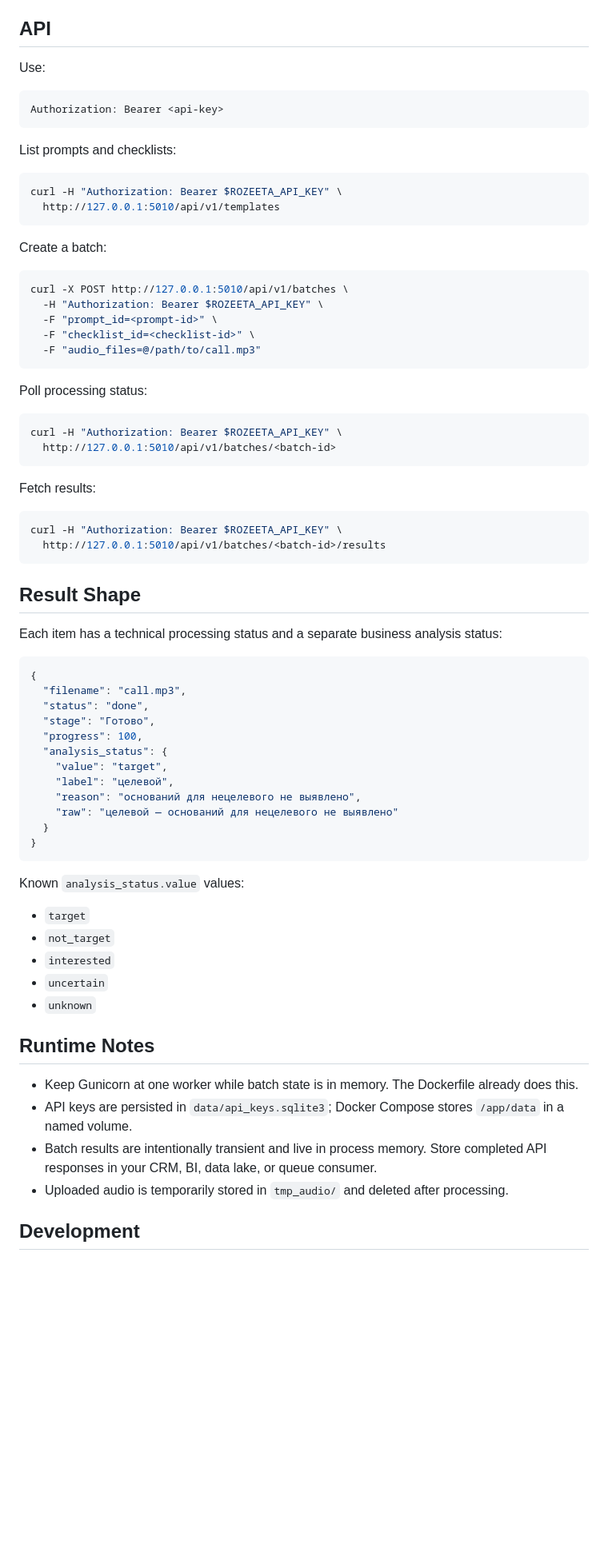
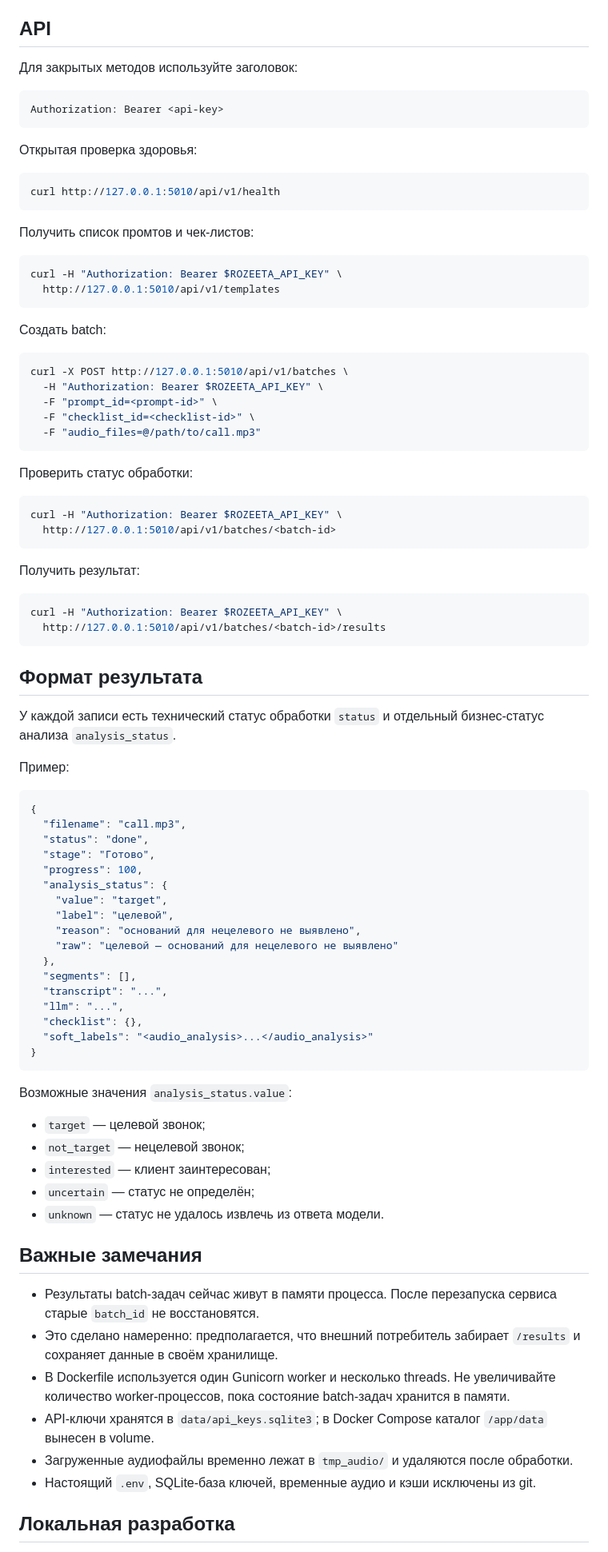
Before and after one commit to No-name-persono/rozetta, a Markdown page: README.md, the part around one of its changes. Shown at 80% size. Drawn GitHub-style; blank space fills up the shorter version.

````diff
--- a/README.md
+++ b/README.md
@@ -53,20 +79,26 @@ Save the generated key immediately. It is shown once.
 
 ## API
 
-Use:
+Для закрытых методов используйте заголовок:
 
 ```http
 Authorization: Bearer <api-key>
 ```
 
-List prompts and checklists:
+Открытая проверка здоровья:
+
+```bash
+curl http://127.0.0.1:5010/api/v1/health
+```
+
+Получить список промтов и чек-листов:
 
 ```bash
 curl -H "Authorization: Bearer $ROZEETA_API_KEY" \
   http://127.0.0.1:5010/api/v1/templates
 ```
 
-Create a batch:
+Создать batch:
 
 ```bash
 curl -X POST http://127.0.0.1:5010/api/v1/batches \
@@ -76,23 +108,25 @@ curl -X POST http://127.0.0.1:5010/api/v1/batches \
   -F "audio_files=@/path/to/call.mp3"
 ```
 
-Poll processing status:
+Проверить статус обработки:
 
 ```bash
 curl -H "Authorization: Bearer $ROZEETA_API_KEY" \
   http://127.0.0.1:5010/api/v1/batches/<batch-id>
 ```
 
-Fetch results:
+Получить результат:
 
 ```bash
 curl -H "Authorization: Bearer $ROZEETA_API_KEY" \
   http://127.0.0.1:5010/api/v1/batches/<batch-id>/results
 ```
 
-## Result Shape
+## Формат результата
 
-Each item has a technical processing status and a separate business analysis status:
+У каждой записи есть технический статус обработки `status` и отдельный бизнес-статус анализа `analysis_status`.
+
+Пример:
 
 ```json
 {
@@ -105,24 +139,31 @@ Each item has a technical processing status and a separate business analysis sta
     "label": "целевой",
     "reason": "оснований для нецелевого не выявлено",
     "raw": "целевой — оснований для нецелевого не выявлено"
-  }
+  },
+  "segments": [],
+  "transcript": "...",
+  "llm": "...",
+  "checklist": {},
+  "soft_labels": "<audio_analysis>...</audio_analysis>"
 }
 ```
 
-Known `analysis_status.value` values:
+Возможные значения `analysis_status.value`:
 
-- `target`
-- `not_target`
-- `interested`
-- `uncertain`
-- `unknown`
+- `target` — целевой звонок;
+- `not_target` — нецелевой звонок;
+- `interested` — клиент заинтересован;
+- `uncertain` — статус не определён;
+- `unknown` — статус не удалось извлечь из ответа модели.
 
-## Runtime Notes
+## Важные замечания
 
-- Keep Gunicorn at one worker while batch state is in memory. The Dockerfile already does this.
-- API keys are persisted in `data/api_keys.sqlite3`; Docker Compose stores `/app/data` in a named volume.
-- Batch results are intentionally transient and live in process memory. Store completed API responses in your CRM, BI, data lake, or queue consumer.
-- Uploaded audio is temporarily stored in `tmp_audio/` and deleted after processing.
+- Результаты batch-задач сейчас живут в памяти процесса. После перезапуска сервиса старые `batch_id` не восстановятся.
+- Это сделано намеренно: предполагается, что внешний потребитель забирает `/results` и сохраняет данные в своём хранилище.
+- В Dockerfile используется один Gunicorn worker и несколько threads. Не увеличивайте количество worker-процессов, пока состояние batch-задач хранится в памяти.
+- API-ключи хранятся в `data/api_keys.sqlite3`; в Docker Compose каталог `/app/data` вынесен в volume.
+- Загруженные аудиофайлы временно лежат в `tmp_audio/` и удаляются после обработки.
+- Настоящий `.env`, SQLite-база ключей, временные аудио и кэши исключены из git.
 
-## Development
+## Локальная разработка
 
````
Also changed, not shown: other parts of README.md (+61 -21 lines).
